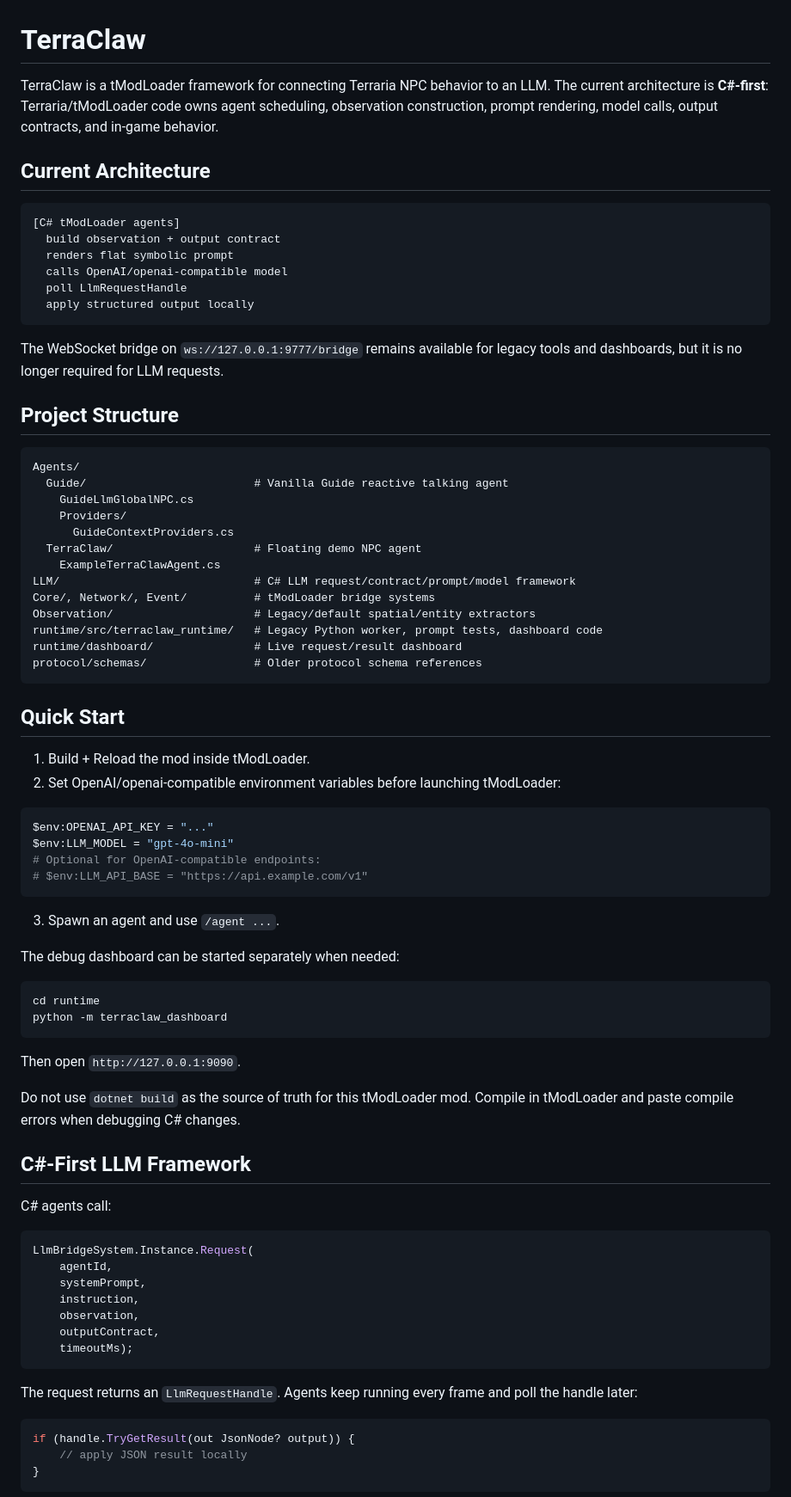
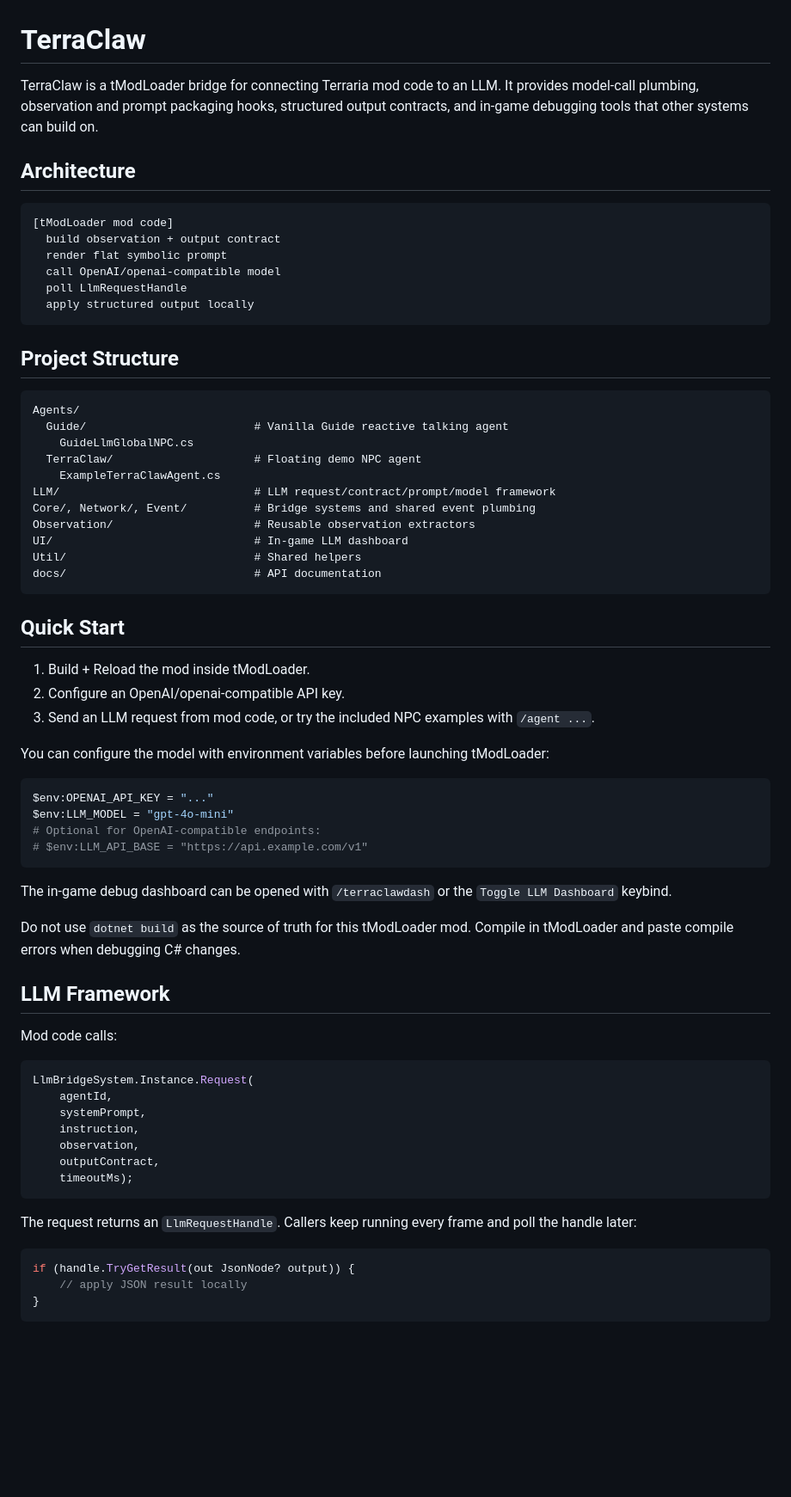
Before and after one commit to sanshiki/TerraClaw, a Markdown page: README.md, the part around one of its changes. Shown at 86% size. Drawn GitHub-style; blank space fills up the shorter version.

````diff
--- a/README.md
+++ b/README.md
@@ -1,19 +1,17 @@
 # TerraClaw
 
-TerraClaw is a tModLoader framework for connecting Terraria NPC behavior to an LLM. The current architecture is **C#-first**: Terraria/tModLoader code owns agent scheduling, observation construction, prompt rendering, model calls, output contracts, and in-game behavior.
+TerraClaw is a tModLoader bridge for connecting Terraria mod code to an LLM. It provides model-call plumbing, observation and prompt packaging hooks, structured output contracts, and in-game debugging tools that other systems can build on.
 
-## Current Architecture
+## Architecture
 
 ```text
-[C# tModLoader agents]
+[tModLoader mod code]
   build observation + output contract
-  renders flat symbolic prompt
-  calls OpenAI/openai-compatible model
+  render flat symbolic prompt
+  call OpenAI/openai-compatible model
   poll LlmRequestHandle
   apply structured output locally
 ```
-
-The WebSocket bridge on `ws://127.0.0.1:9777/bridge` remains available for legacy tools and dashboards, but it is no longer required for LLM requests.
 
 ## Project Structure
 
@@ -21,22 +19,23 @@ The WebSocket bridge on `ws://127.0.0.1:9777/bridge` remains available for legac
 Agents/
   Guide/                         # Vanilla Guide reactive talking agent
     GuideLlmGlobalNPC.cs
-    Providers/
-      GuideContextProviders.cs
   TerraClaw/                     # Floating demo NPC agent
     ExampleTerraClawAgent.cs
-LLM/                             # C# LLM request/contract/prompt/model framework
-Core/, Network/, Event/          # tModLoader bridge systems
-Observation/                     # Legacy/default spatial/entity extractors
-runtime/src/terraclaw_runtime/   # Legacy Python worker, prompt tests, dashboard code
-runtime/dashboard/               # Live request/result dashboard
-protocol/schemas/                # Older protocol schema references
+LLM/                             # LLM request/contract/prompt/model framework
+Core/, Network/, Event/          # Bridge systems and shared event plumbing
+Observation/                     # Reusable observation extractors
+UI/                              # In-game LLM dashboard
+Util/                            # Shared helpers
+docs/                            # API documentation
 ```
 
 ## Quick Start
 
 1. Build + Reload the mod inside tModLoader.
-2. Set OpenAI/openai-compatible environment variables before launching tModLoader:
+2. Configure an OpenAI/openai-compatible API key.
+3. Send an LLM request from mod code, or try the included NPC examples with `/agent ...`.
+
+You can configure the model with environment variables before launching tModLoader:
 
 ```powershell
 $env:OPENAI_API_KEY = "..."
@@ -45,22 +44,13 @@ $env:LLM_MODEL = "gpt-4o-mini"
 # $env:LLM_API_BASE = "https://api.example.com/v1"
 ```
 
-3. Spawn an agent and use `/agent ...`.
-
-The debug dashboard can be started separately when needed:
-
-```powershell
-cd runtime
-python -m terraclaw_dashboard
-```
-
-Then open `http://127.0.0.1:9090`.
+The in-game debug dashboard can be opened with `/terraclawdash` or the `Toggle LLM Dashboard` keybind.
 
 Do not use `dotnet build` as the source of truth for this tModLoader mod. Compile in tModLoader and paste compile errors when debugging C# changes.
 
-## C#-First LLM Framework
+## LLM Framework
 
-C# agents call:
+Mod code calls:
 
 ```csharp
 LlmBridgeSystem.Instance.Request(
@@ -72,7 +62,7 @@ LlmBridgeSystem.Instance.Request(
     timeoutMs);
 ```
 
-The request returns an `LlmRequestHandle`. Agents keep running every frame and poll the handle later:
+The request returns an `LlmRequestHandle`. Callers keep running every frame and poll the handle later:
 
 ```csharp
 if (handle.TryGetResult(out JsonNode? output)) {
````
Also changed, not shown: other parts of README.md (+6 -40 lines).
